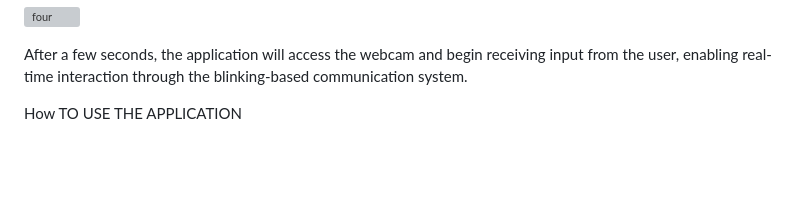
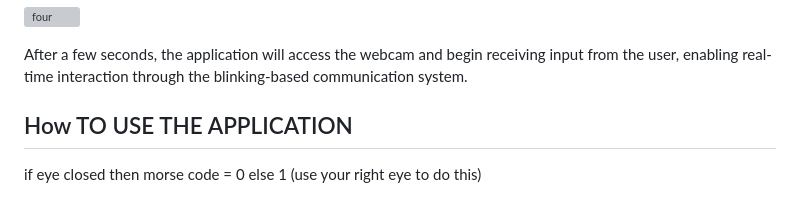
Before and after one commit to AdnanSakal/EyeIn, a Markdown page: README.md, the part around the change. Rendered like a GitHub page; blank space fills up the shorter version; grey boxes are pictures that could not be loaded.

Commit message:
Fix header formatting for "How TO USE THE APPLICATION" section in README.md

```diff
--- a/README.md
+++ b/README.md
@@ -28,7 +28,8 @@ After a few seconds, the application will access the webcam and begin receiving
 
 
 
-How TO USE THE APPLICATION
+## How TO USE THE APPLICATION
+if eye closed then morse code = 0 else 1 (use your right eye to do this)
 
 ![five](img/first1.png)
 
```
